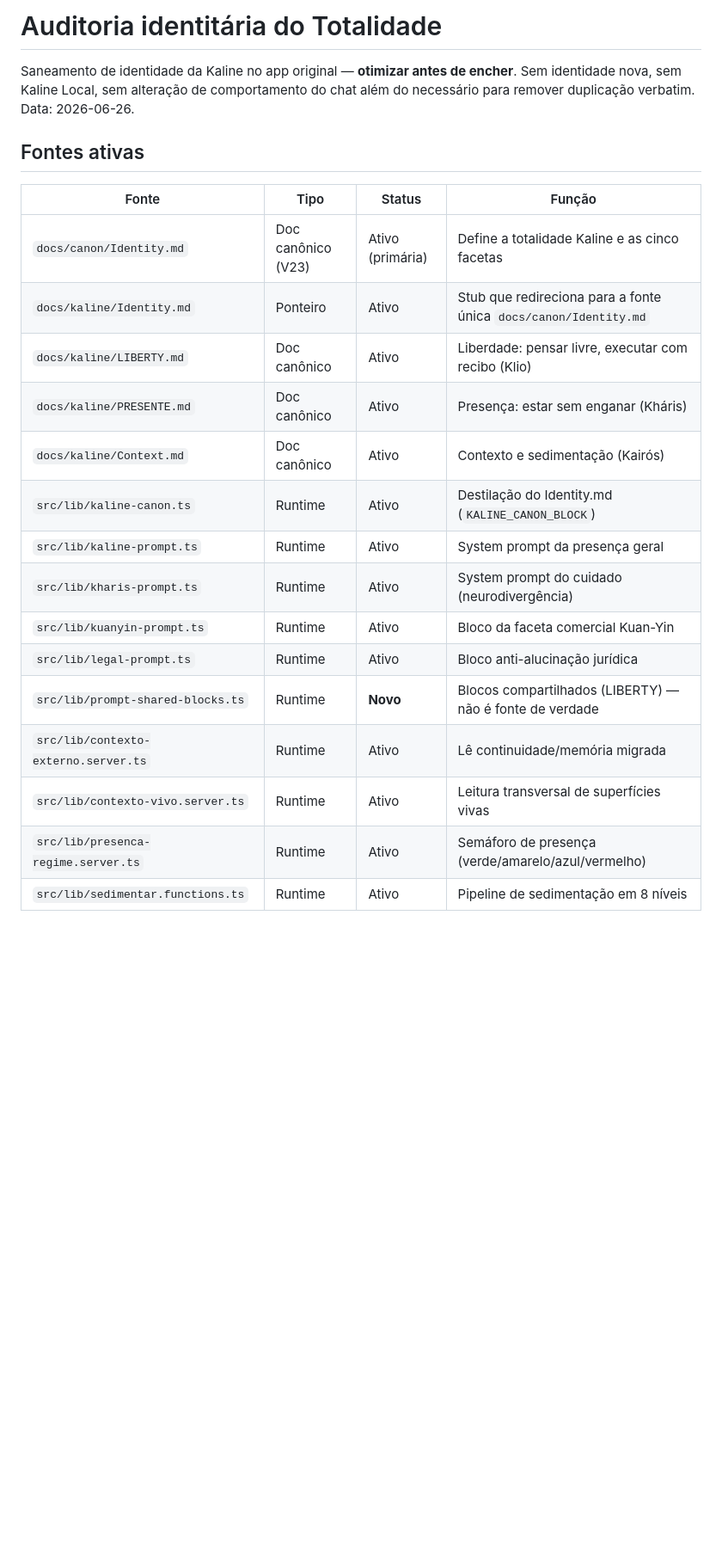
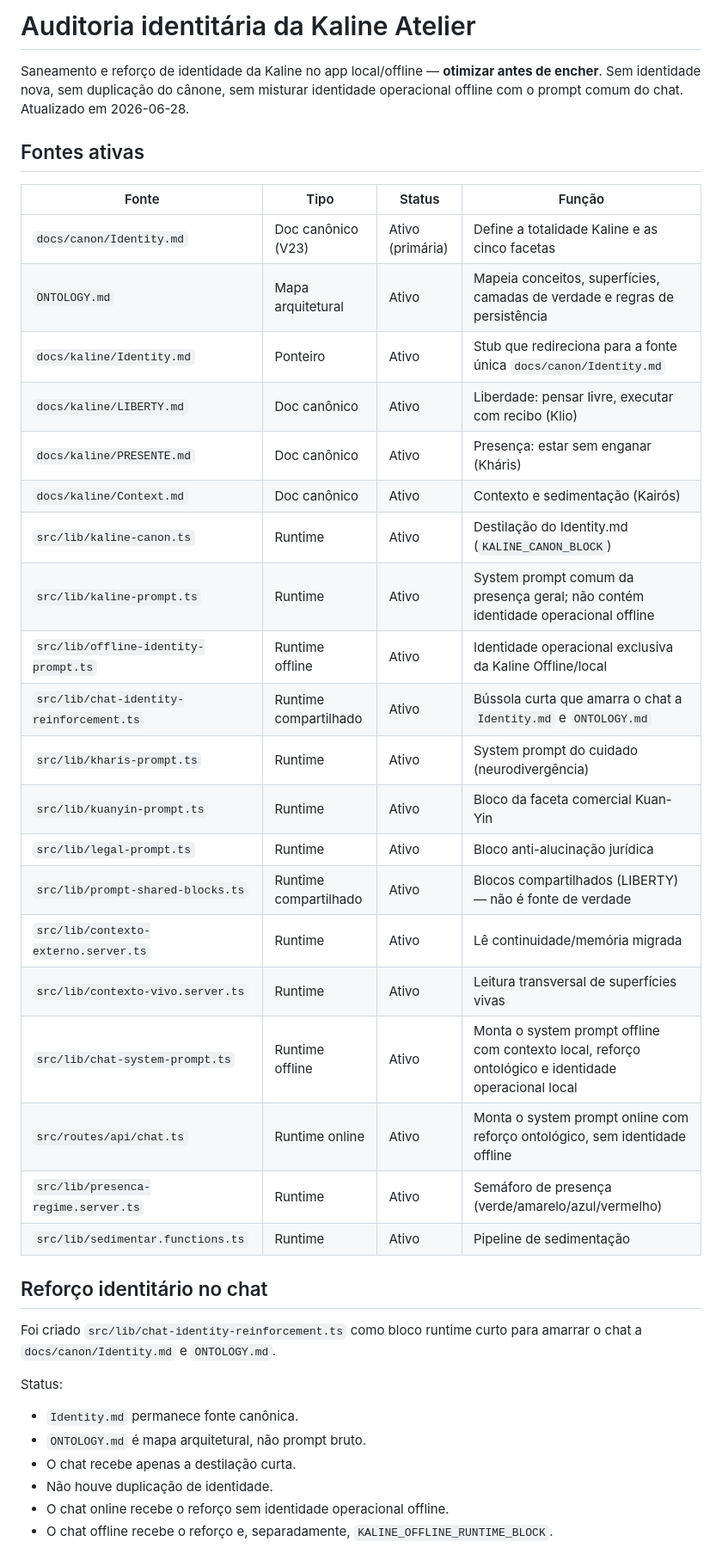
Before and after one commit to Tonyus-dev/kalineatelier, a Markdown page: docs/identity-audit.md, the part around one of its changes. Shown at 86% size. Drawn GitHub-style; blank space fills up the shorter version.

```diff
--- a/docs/identity-audit.md
+++ b/docs/identity-audit.md
@@ -1,25 +1,43 @@
-# Auditoria identitária do Totalidade
+# Auditoria identitária da Kaline Atelier
 
-Saneamento de identidade da Kaline no app original — **otimizar antes de encher**.
-Sem identidade nova, sem Kaline Local, sem alteração de comportamento do chat
-além do necessário para remover duplicação verbatim. Data: 2026-06-26.
+Saneamento e reforço de identidade da Kaline no app local/offline — **otimizar antes de encher**.
+Sem identidade nova, sem duplicação do cânone, sem misturar identidade operacional offline com o prompt comum do chat. Atualizado em 2026-06-28.
 
 ## Fontes ativas
 
 | Fonte | Tipo | Status | Função |
 |---|---|---|---|
 | `docs/canon/Identity.md` | Doc canônico (V23) | Ativo (primária) | Define a totalidade Kaline e as cinco facetas |
+| `ONTOLOGY.md` | Mapa arquitetural | Ativo | Mapeia conceitos, superfícies, camadas de verdade e regras de persistência |
 | `docs/kaline/Identity.md` | Ponteiro | Ativo | Stub que redireciona para a fonte única `docs/canon/Identity.md` |
 | `docs/kaline/LIBERTY.md` | Doc canônico | Ativo | Liberdade: pensar livre, executar com recibo (Klio) |
 | `docs/kaline/PRESENTE.md` | Doc canônico | Ativo | Presença: estar sem enganar (Kháris) |
 | `docs/kaline/Context.md` | Doc canônico | Ativo | Contexto e sedimentação (Kairós) |
 | `src/lib/kaline-canon.ts` | Runtime | Ativo | Destilação do Identity.md (`KALINE_CANON_BLOCK`) |
-| `src/lib/kaline-prompt.ts` | Runtime | Ativo | System prompt da presença geral |
+| `src/lib/kaline-prompt.ts` | Runtime | Ativo | System prompt comum da presença geral; não contém identidade operacional offline |
+| `src/lib/offline-identity-prompt.ts` | Runtime offline | Ativo | Identidade operacional exclusiva da Kaline Offline/local |
+| `src/lib/chat-identity-reinforcement.ts` | Runtime compartilhado | Ativo | Bússola curta que amarra o chat a `Identity.md` e `ONTOLOGY.md` |
 | `src/lib/kharis-prompt.ts` | Runtime | Ativo | System prompt do cuidado (neurodivergência) |
 | `src/lib/kuanyin-prompt.ts` | Runtime | Ativo | Bloco da faceta comercial Kuan-Yin |
 | `src/lib/legal-prompt.ts` | Runtime | Ativo | Bloco anti-alucinação jurídica |
-| `src/lib/prompt-shared-blocks.ts` | Runtime | **Novo** | Blocos compartilhados (LIBERTY) — não é fonte de verdade |
+| `src/lib/prompt-shared-blocks.ts` | Runtime compartilhado | Ativo | Blocos compartilhados (LIBERTY) — não é fonte de verdade |
 | `src/lib/contexto-externo.server.ts` | Runtime | Ativo | Lê continuidade/memória migrada |
 | `src/lib/contexto-vivo.server.ts` | Runtime | Ativo | Leitura transversal de superfícies vivas |
+| `src/lib/chat-system-prompt.ts` | Runtime offline | Ativo | Monta o system prompt offline com contexto local, reforço ontológico e identidade operacional local |
+| `src/routes/api/chat.ts` | Runtime online | Ativo | Monta o system prompt online com reforço ontológico, sem identidade offline |
 | `src/lib/presenca-regime.server.ts` | Runtime | Ativo | Semáforo de presença (verde/amarelo/azul/vermelho) |
-| `src/lib/sedimentar.functions.ts` | Runtime | Ativo | Pipeline de sedimentação em 8 níveis |
+| `src/lib/sedimentar.functions.ts` | Runtime | Ativo | Pipeline de sedimentação |
+
+## Reforço identitário no chat
+
+Foi criado `src/lib/chat-identity-reinforcement.ts` como bloco runtime curto para amarrar o chat a `docs/canon/Identity.md` e `ONTOLOGY.md`.
+
+Status:
+
+- `Identity.md` permanece fonte canônica.
+- `ONTOLOGY.md` é mapa arquitetural, não prompt bruto.
+- O chat recebe apenas a destilação curta.
+- Não houve duplicação de identidade.
+- O chat online recebe o reforço sem identidade operacional offline.
+- O chat offline recebe o reforço e, separadamente, `KALINE_OFFLINE_RUNTIME_BLOCK`.
+
```
Also changed, not shown: other parts of docs/identity-audit.md (+37 -38 lines).
